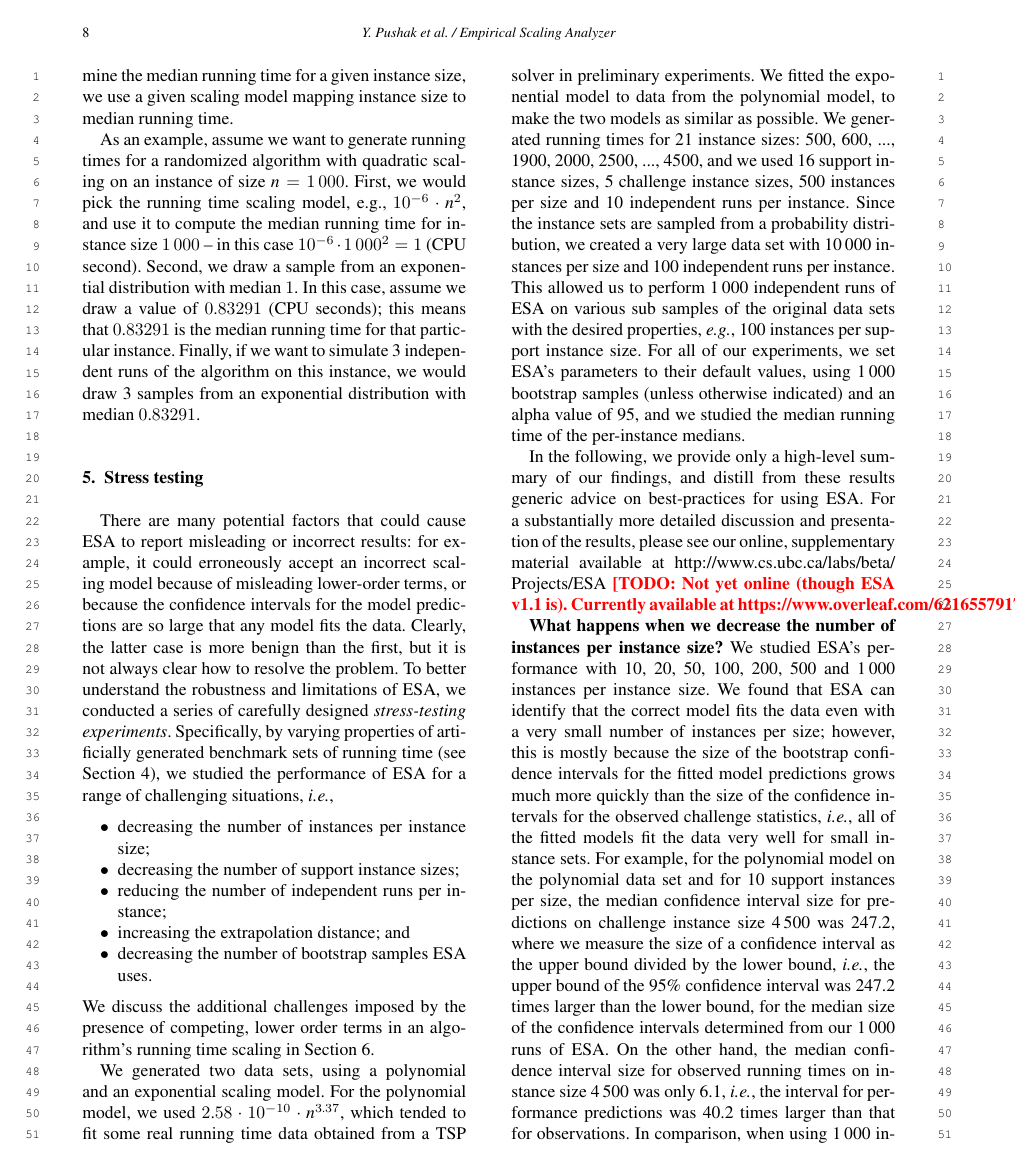
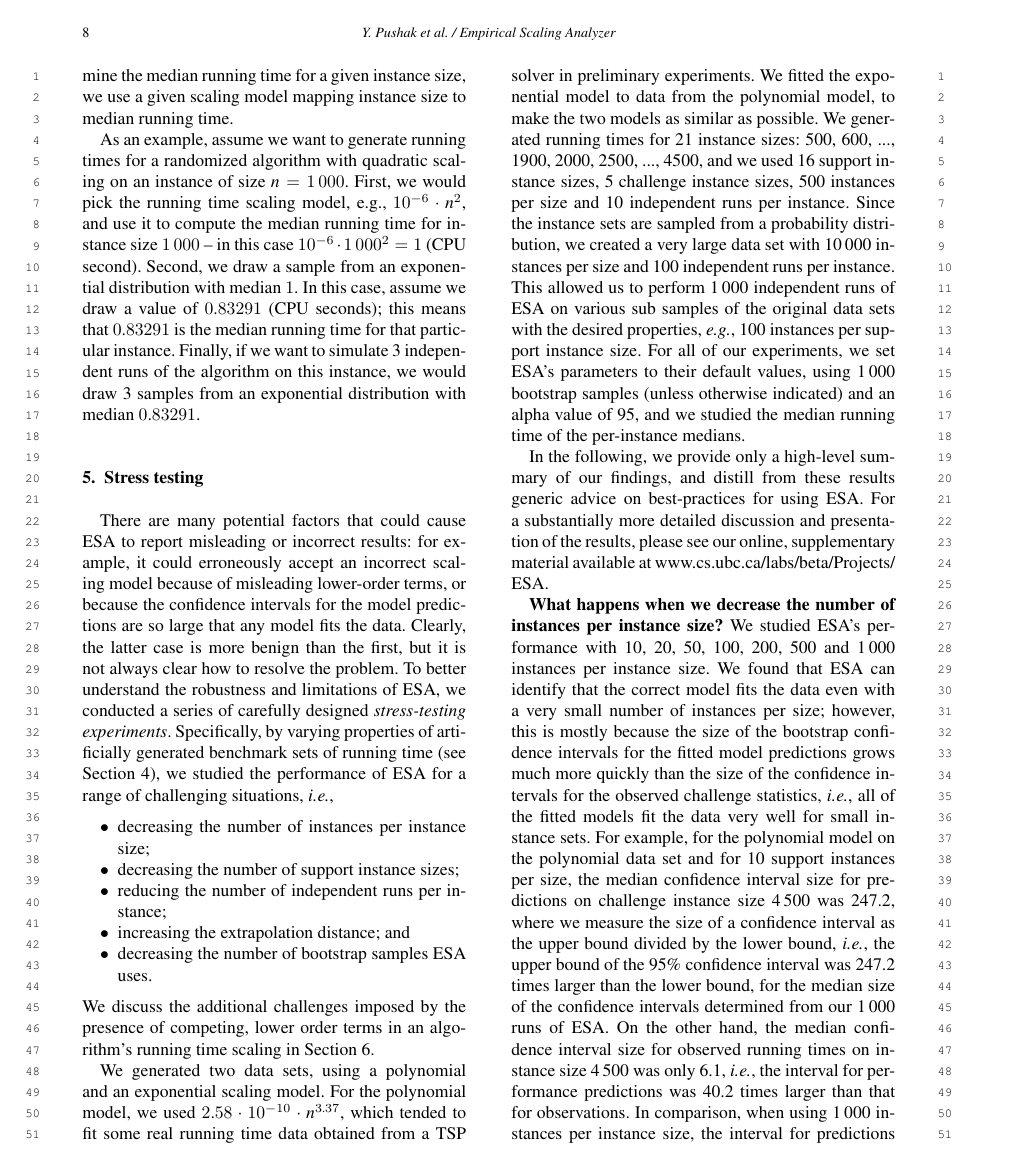
Before and after one commit to YashaPushak/ESA-v1.1-Paper, a LaTeX document (ESA.tex): page 8 of 17. Compiled offline with pdfLaTeX; a missing font is replaced by an installed copy or a similar font.

Commit message:
Updates from Overleaf

```diff
--- a/ESA.tex
+++ b/ESA.tex
@@ -521,8 +521,8 @@ This allowed us to perform 1\,000 independent runs of ESA on various sub samples
 For all of our experiments, we set ESA's parameters to their default values, using 1\,000 bootstrap samples (unless otherwise indicated) and an alpha value of 95, and we studied the median running time of the per-instance medians.
 
 In the following, we provide only a high-level summary of our findings, and distill from these results generic advice on best-practices for using ESA.
-For a substantially more detailed discussion and presentation of the results, please see our online, supplementary material available at \url{http://www.cs.ubc.ca/labs/beta/Projects/ESA}~\todo{Not yet online (though ESA v1.1 is). Currently available at https://www.overleaf.com/6216557917nztjdzchjhxp}
-%HH: <- TODO: put on-line before submission
+For a substantially more detailed discussion and presentation of the results, please see our online, supplementary material available at \url{www.cs.ubc.ca/labs/beta/Projects/ESA}.
+%HH: <- Done: put on-line before submission
 
 %HH: All of the following should be a bit more concrete, without being significantly longer. Rather than giving vague statements, such as "say 10", refer to concrete examples of what you have seen. If we don't do this, giving details on the experimental setup (above) is useless, and we run a risk that reviewers simply aren't convinced. (DONE)
 
```
